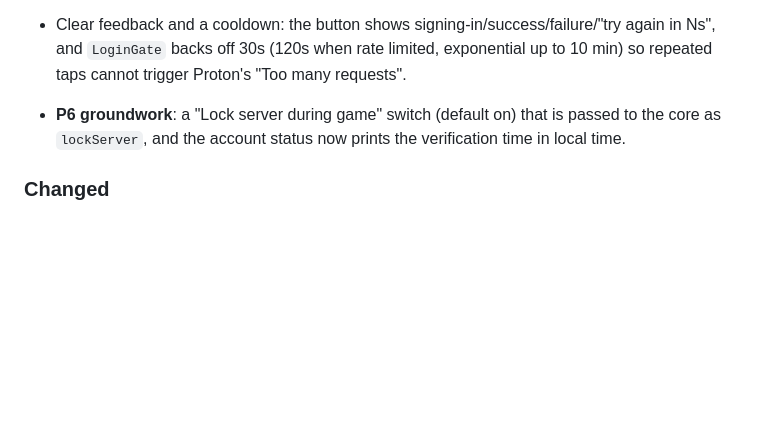
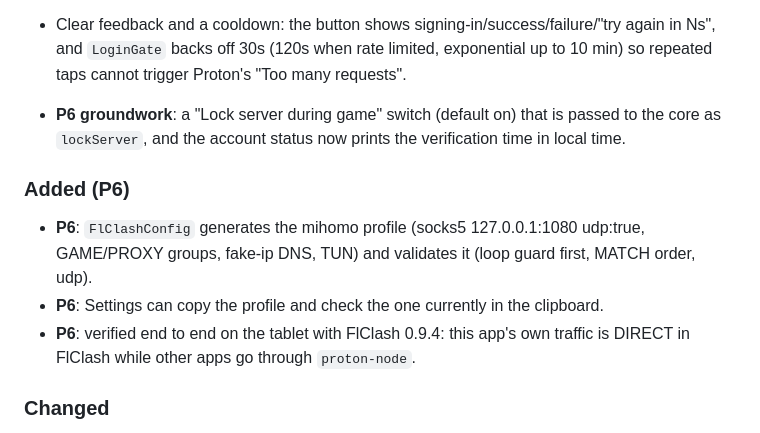
Before and after one commit to Leggerezza/android-proton, a Markdown page: CHANGELOG.md, the part around the change. Rendered like a GitHub page; blank space fills up the shorter version.

```diff
--- a/CHANGELOG.md
+++ b/CHANGELOG.md
@@ -101,6 +101,14 @@ Format: [Keep a Changelog](https://keepachangelog.com/), generated with git-clif
 - **P6 groundwork**: a "Lock server during game" switch (default on) that is passed to the core
   as `lockServer`, and the account status now prints the verification time in local time.
 
+### Added (P6)
+
+- **P6**: `FlClashConfig` generates the mihomo profile (socks5 127.0.0.1:1080 udp:true, GAME/PROXY
+  groups, fake-ip DNS, TUN) and validates it (loop guard first, MATCH order, udp).
+- **P6**: Settings can copy the profile and check the one currently in the clipboard.
+- **P6**: verified end to end on the tablet with FlClash 0.9.4: this app's own traffic is
+  DIRECT in FlClash while other apps go through `proton-node`.
+
 ### Changed
 
 - CI: JDK 25 + Go 1.27.4, ktlint/Android Lint gate, release-APK path fixed for
```
Also changed, not shown: docs/TEST-EVIDENCE.md (+50 -6 lines), docs/evidence/p6-flclash-requests.png (added), docs/evidence/p6-tun-connected.png (added).
